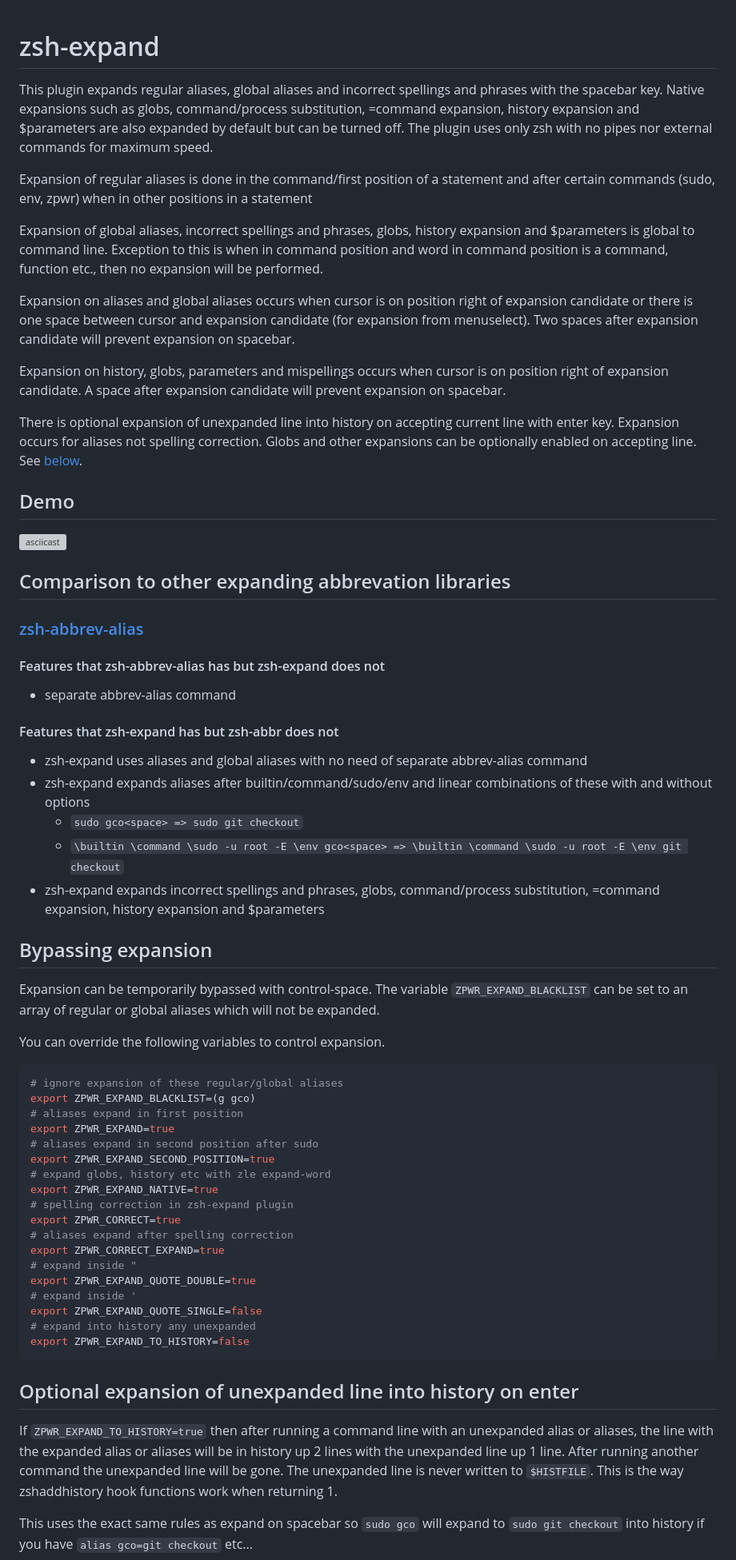
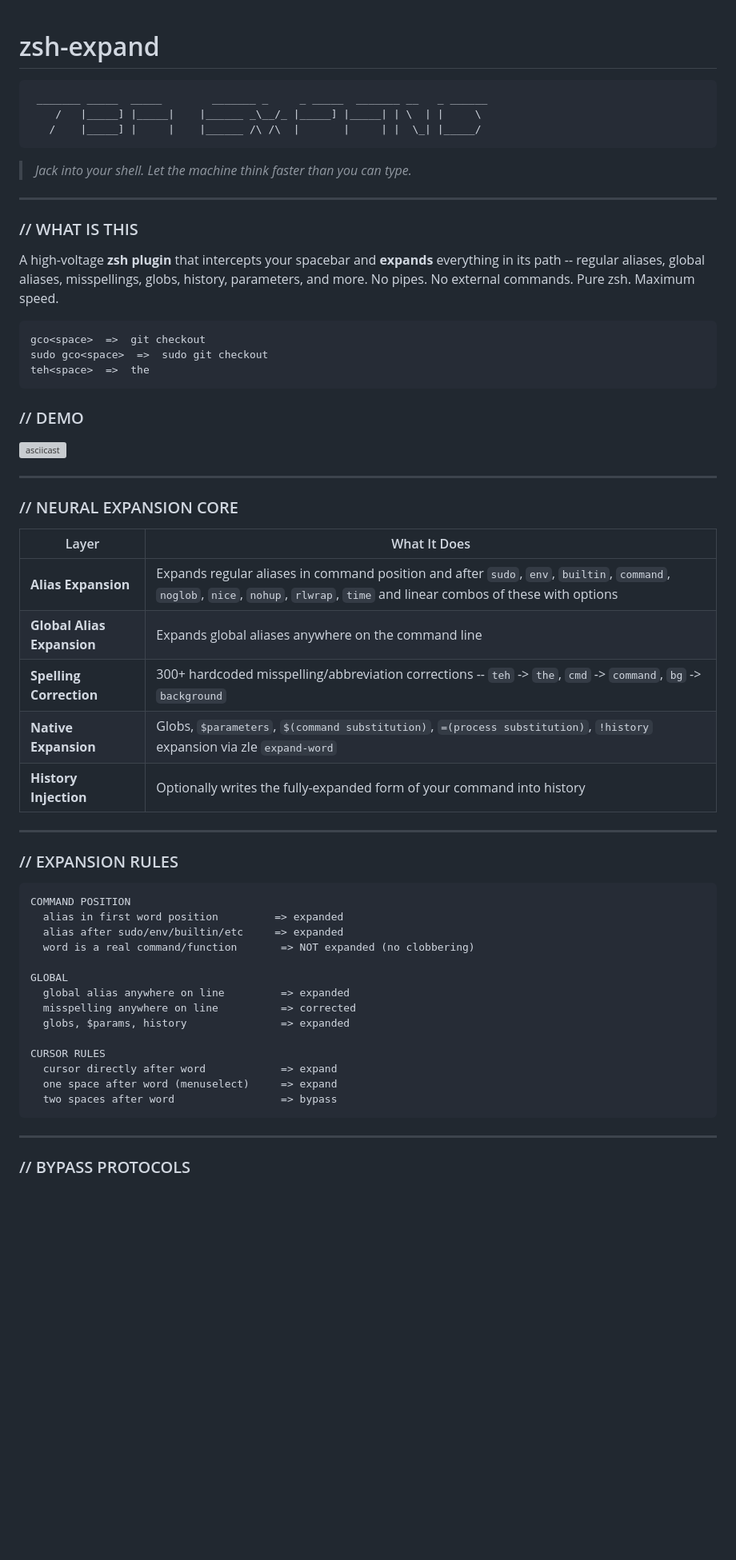
Before and after one commit to MenkeTechnologies/zsh-expand, a Markdown page: README.md, the part around one of its changes. Shown at 80% size. Rendered like a GitHub page; blank space fills up the shorter version; grey boxes are pictures that could not be loaded.

Commit message:
new readme

````diff
--- a/README.md
+++ b/README.md
@@ -1,57 +1,63 @@
 # zsh-expand
-This plugin expands regular aliases, global aliases and incorrect spellings and phrases with the spacebar key.  Native expansions such as globs, command/process substitution, =command expansion, history expansion and $parameters are also expanded by default but can be turned off.  The plugin uses only zsh with no pipes nor external commands for maximum speed.
 
-Expansion of regular aliases is done in the command/first position of a statement and after certain commands (sudo, env, zpwr) when in other positions in a statement
+```
+ _______ _____  _____        _______ _     _ _____  _______ __   _ ______
+    /   |_____] |_____|    |______ _\__/_ |_____] |_____| | \  | |     \
+   /    |_____] |     |    |______ /\ /\  |       |     | |  \_| |_____/
+```
 
-Expansion of global aliases, incorrect spellings and phrases, globs, history expansion and $parameters is global to command line.  Exception to this is when in command position and word in command position is a command, function etc., then no expansion will be performed.
+> *Jack into your shell. Let the machine think faster than you can type.*
 
-Expansion on aliases and global aliases occurs when cursor is on position right of expansion candidate or there is one space between cursor and expansion candidate (for expansion from menuselect).  Two spaces after expansion candidate will prevent expansion on spacebar.
+---
 
-Expansion on history, globs, parameters and mispellings occurs when cursor is on position right of expansion candidate.  A space after expansion candidate will prevent expansion on spacebar.
+### // WHAT IS THIS
 
-There is optional expansion of unexpanded line into history on accepting current line with enter key.  Expansion occurs for aliases not spelling correction.  Globs and other expansions can be optionally enabled on accepting line. See [below](#optional-expansion-of-unexpanded-line-into-history-on-enter).
+A high-voltage **zsh plugin** that intercepts your spacebar and **expands** everything in its path -- regular aliases, global aliases, misspellings, globs, history, parameters, and more. No pipes. No external commands. Pure zsh. Maximum speed.
 
-## Demo
+```
+gco<space>  =>  git checkout
+sudo gco<space>  =>  sudo git checkout
+teh<space>  =>  the
+```
+
+### // DEMO
+
 [![asciicast](https://asciinema.org/a/FbFsuMCSLtooqkB5ZZbBZeiEg.svg)](https://asciinema.org/a/FbFsuMCSLtooqkB5ZZbBZeiEg)
 
-## Comparison to other expanding abbrevation libraries
-### [zsh-abbrev-alias](https://github.com/momo-lab/zsh-abbrev-alias)
-#### Features that zsh-abbrev-alias has but zsh-expand does not
-- separate abbrev-alias command
-#### Features that zsh-expand has but zsh-abbr does not
-- zsh-expand uses aliases and global aliases with no need of separate abbrev-alias command
-- zsh-expand expands aliases after builtin/command/sudo/env and linear combinations of these with and without options
-    - `sudo gco<space> => sudo git checkout`
-    - `\builtin \command \sudo -u root -E \env gco<space> => \builtin \command \sudo -u root -E \env git checkout`
-- zsh-expand expands incorrect spellings and phrases, globs, command/process substitution, =command expansion, history expansion and $parameters
+---
 
-## Bypassing expansion
-Expansion can be temporarily bypassed with control-space.  The variable `ZPWR_EXPAND_BLACKLIST` can be set to an array of regular or global aliases which will not be expanded.
+### // NEURAL EXPANSION CORE
 
-You can override the following variables to control expansion.
-```sh
-# ignore expansion of these regular/global aliases
-export ZPWR_EXPAND_BLACKLIST=(g gco)
-# aliases expand in first position
-export ZPWR_EXPAND=true
-# aliases expand in second position after sudo
-export ZPWR_EXPAND_SECOND_POSITION=true
-# expand globs, history etc with zle expand-word
-export ZPWR_EXPAND_NATIVE=true
-# spelling correction in zsh-expand plugin
-export ZPWR_CORRECT=true
-# aliases expand after spelling correction
-export ZPWR_CORRECT_EXPAND=true
-# expand inside "
-export ZPWR_EXPAND_QUOTE_DOUBLE=true
-# expand inside '
-export ZPWR_EXPAND_QUOTE_SINGLE=false
-# expand into history any unexpanded
-export ZPWR_EXPAND_TO_HISTORY=false
+| Layer | What It Does |
+|---|---|
+| **Alias Expansion** | Expands regular aliases in command position and after `sudo`, `env`, `builtin`, `command`, `noglob`, `nice`, `nohup`, `rlwrap`, `time` and linear combos of these with options |
+| **Global Alias Expansion** | Expands global aliases anywhere on the command line |
+| **Spelling Correction** | 300+ hardcoded misspelling/abbreviation corrections -- `teh` -> `the`, `cmd` -> `command`, `bg` -> `background` |
+| **Native Expansion** | Globs, `$parameters`, `$(command substitution)`, `=(process substitution)`, `!history` expansion via zle `expand-word` |
+| **History Injection** | Optionally writes the fully-expanded form of your command into history |
+
+---
+
+### // EXPANSION RULES
+
+```
+COMMAND POSITION
+  alias in first word position         => expanded
+  alias after sudo/env/builtin/etc     => expanded
+  word is a real command/function       => NOT expanded (no clobbering)
+
+GLOBAL
+  global alias anywhere on line         => expanded
+  misspelling anywhere on line          => corrected
+  globs, $params, history               => expanded
+
+CURSOR RULES
+  cursor directly after word            => expand
+  one space after word (menuselect)     => expand
+  two spaces after word                 => bypass
 ```
 
-## Optional expansion of unexpanded line into history on enter
-If `ZPWR_EXPAND_TO_HISTORY=true` then after running a command line with an unexpanded alias or aliases, the line with the expanded alias or aliases will be in history up 2 lines with the unexpanded line up 1 line. After running another command the unexpanded line will be gone. The unexpanded line is never written to `$HISTFILE`. This is the way zshaddhistory hook functions work when returning 1.
+---
 
-This uses the exact same rules as expand on spacebar so `sudo gco` will expand to `sudo git checkout` into history if you have `alias gco=git checkout` etc...
+### // BYPASS PROTOCOLS
 
````
Also changed, not shown: other parts of README.md (+79 -12 lines).
